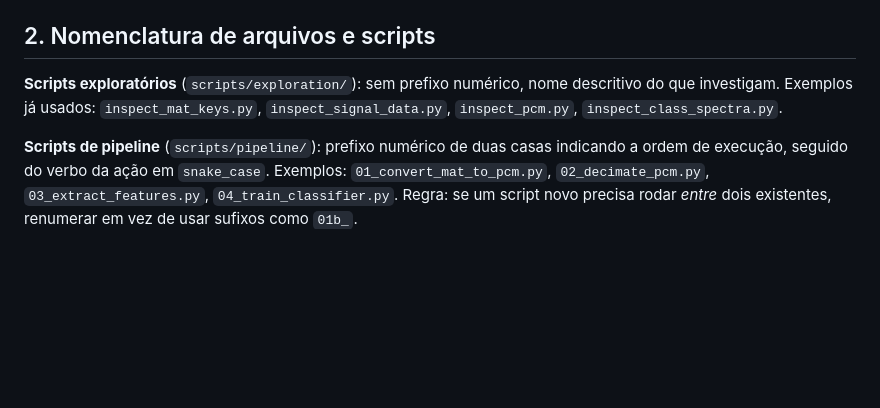
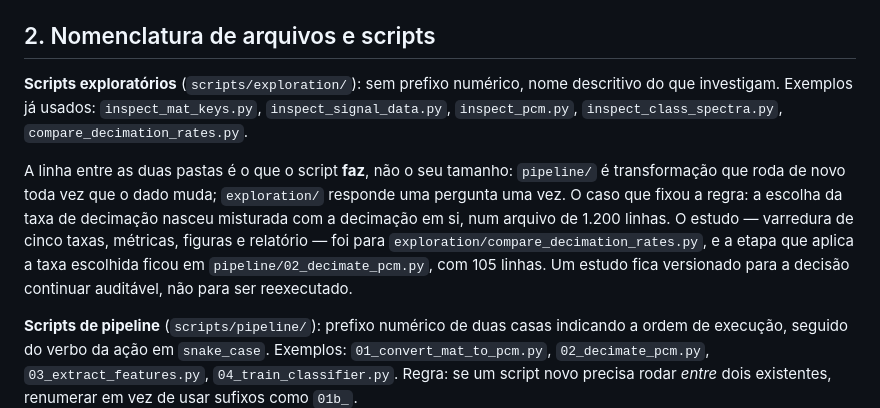
Before and after one commit to claraamp/diagnostico-acustico-motores, a Markdown page: CONVENTIONS.md, the part around one of its changes. Drawn GitHub-style; blank space fills up the shorter version.

```diff
--- a/CONVENTIONS.md
+++ b/CONVENTIONS.md
@@ -51,7 +49,9 @@ Consequência prática dessa escolha, aprendida na marra: **depois de clonar o r
 ## 2. Nomenclatura de arquivos e scripts
 
 **Scripts exploratórios** (`scripts/exploration/`): sem prefixo numérico, nome descritivo do que investigam.
-Exemplos já usados: `inspect_mat_keys.py`, `inspect_signal_data.py`, `inspect_pcm.py`, `inspect_class_spectra.py`.
+Exemplos já usados: `inspect_mat_keys.py`, `inspect_signal_data.py`, `inspect_pcm.py`, `inspect_class_spectra.py`, `compare_decimation_rates.py`.
+
+A linha entre as duas pastas é o que o script **faz**, não o seu tamanho: `pipeline/` é transformação que roda de novo toda vez que o dado muda; `exploration/` responde uma pergunta uma vez. O caso que fixou a regra: a escolha da taxa de decimação nasceu misturada com a decimação em si, num arquivo de 1.200 linhas. O estudo — varredura de cinco taxas, métricas, figuras e relatório — foi para `exploration/compare_decimation_rates.py`, e a etapa que aplica a taxa escolhida ficou em `pipeline/02_decimate_pcm.py`, com 105 linhas. Um estudo fica versionado para a decisão continuar auditável, não para ser reexecutado.
 
 **Scripts de pipeline** (`scripts/pipeline/`): prefixo numérico de duas casas indicando a ordem de execução, seguido do verbo da ação em `snake_case`.
 Exemplos: `01_convert_mat_to_pcm.py`, `02_decimate_pcm.py`, `03_extract_features.py`, `04_train_classifier.py`.
```
Also changed, not shown: other parts of CONVENTIONS.md (+42 -20 lines), README.md (+18 -6 lines).
